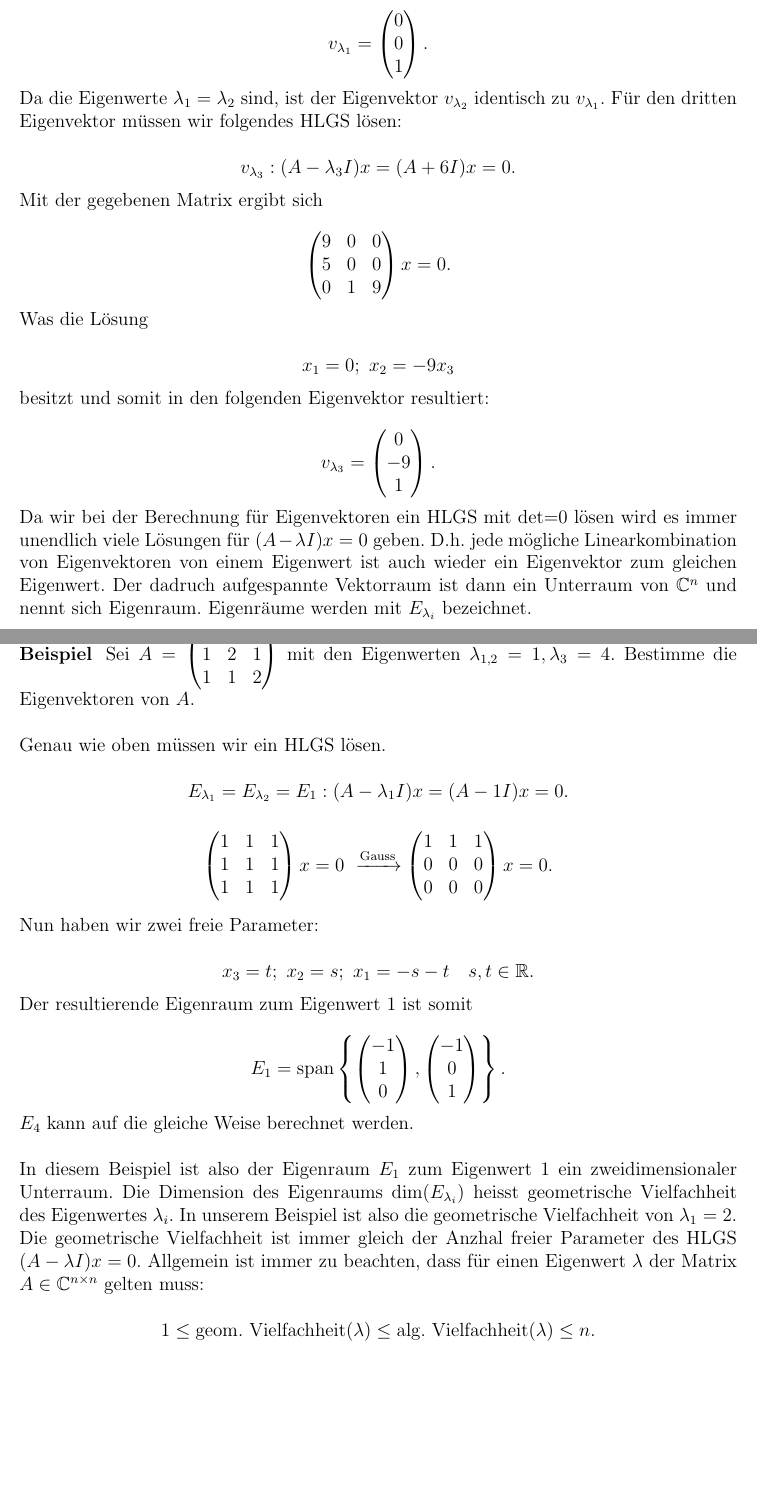
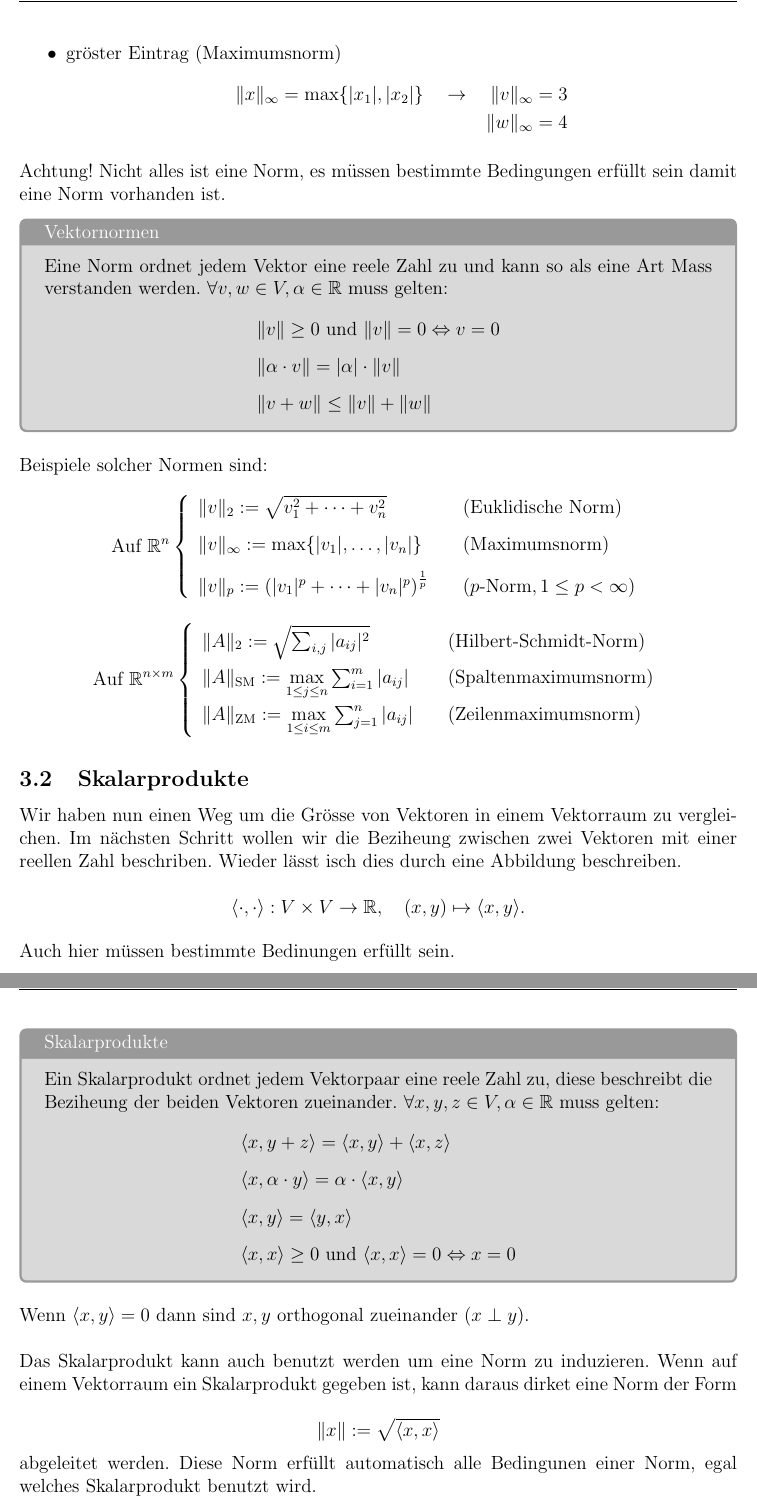
Before and after one commit to nbartzsch/linalg_ii, a LaTeX document (theory_sheet.tex): two parts of pages 3 and 4 of 4 before the commit and two parts of pages 2 and 3 of 3 after it, joined at a grey line, cut at the place of the change, the shorter picture padded with empty space. Compiled offline with pdfLaTeX.

Commit message:
added normen und skalarprodukte

```diff
--- a/theory_sheet.tex
+++ b/theory_sheet.tex
@@ -18,6 +18,7 @@
     \pagenumbering{arabic}
 
     % \include{chapters/lineare_abb}
-    \include{chapters/eigenwerte}
+    % \include{chapters/eigenwerte}
+    \include{chapters/normen_skalarprod}
 
 \end{document}
```
Also changed, not shown: chapters/normen_skalarprod.tex (added, +182 -0 lines), main.tex (+1 -0 lines).
